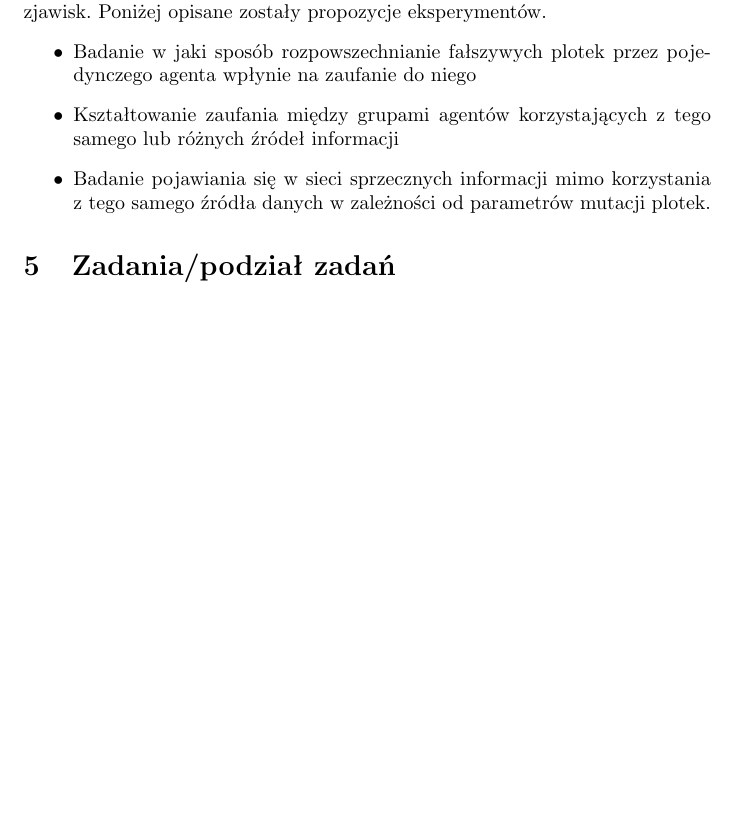
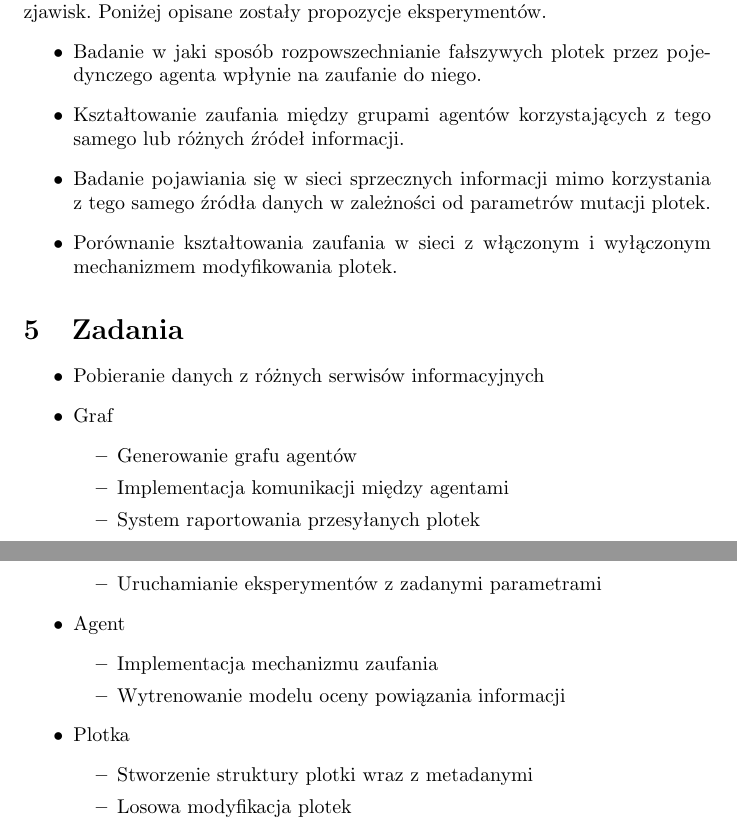
Before and after one commit to jedikarix/Gossips-spreading-simulator, a LaTeX document (docs/dokumentacja_wstepna.tex): part of page 4 of 4 before the commit and two parts of pages 4 and 5 of 5 after it, the two joined at a grey line, cut so that both start at the same text, the shorter picture padded with empty space. Compiled offline with pdfLaTeX.

Commit message:
Add tasks

```diff
--- a/docs/dokumentacja_wstepna.tex
+++ b/docs/dokumentacja_wstepna.tex
@@ -121,9 +121,30 @@
 	\section{Przykładowe eksperymenty}
 	Zaproponowany kształt symulacji umożliwia zbadanie wielu interesujacych zjawisk. Poniżej opisane zostały propozycje eksperymentów.
 	\begin{itemize}
-	\item Badanie w jaki sposób rozpowszechnianie fałszywych plotek przez pojedynczego agenta wpłynie na zaufanie do niego
-	\item Kształtowanie zaufania między grupami agentów korzystających z tego samego lub różnych źródeł informacji
+	\item Badanie w jaki sposób rozpowszechnianie fałszywych plotek przez pojedynczego agenta wpłynie na zaufanie do niego.
+	\item Kształtowanie zaufania między grupami agentów korzystających z tego samego lub różnych źródeł informacji.
 	\item Badanie pojawiania się w sieci sprzecznych informacji mimo korzystania z tego samego źródła danych w zależności od parametrów mutacji plotek.
+	\item Porównanie kształtowania zaufania w sieci z włączonym i wyłączonym mechanizmem modyfikowania plotek.
 	\end{itemize}
-	\section{Zadania/podział zadań}
+	\section{Zadania}
+	\begin{itemize}
+	\item Pobieranie danych z różnych serwisów informacyjnych
+	\item Graf
+		\begin{itemize}
+		\item Generowanie grafu agentów
+		\item Implementacja komunikacji między agentami
+		\item System raportowania przesyłanych plotek
+		\item Uruchamianie eksperymentów z zadanymi parametrami
+		\end{itemize}
+	\item Agent
+		\begin{itemize}
+		\item Implementacja mechanizmu zaufania
+		\item Wytrenowanie modelu oceny powiązania informacji
+		\end{itemize}
+	\item Plotka
+		\begin{itemize}
+		\item Stworzenie struktury plotki wraz z metadanymi
+		\item Losowa modyfikacja plotek
+		\end{itemize}
+	\end{itemize}
 \end{document}
```
